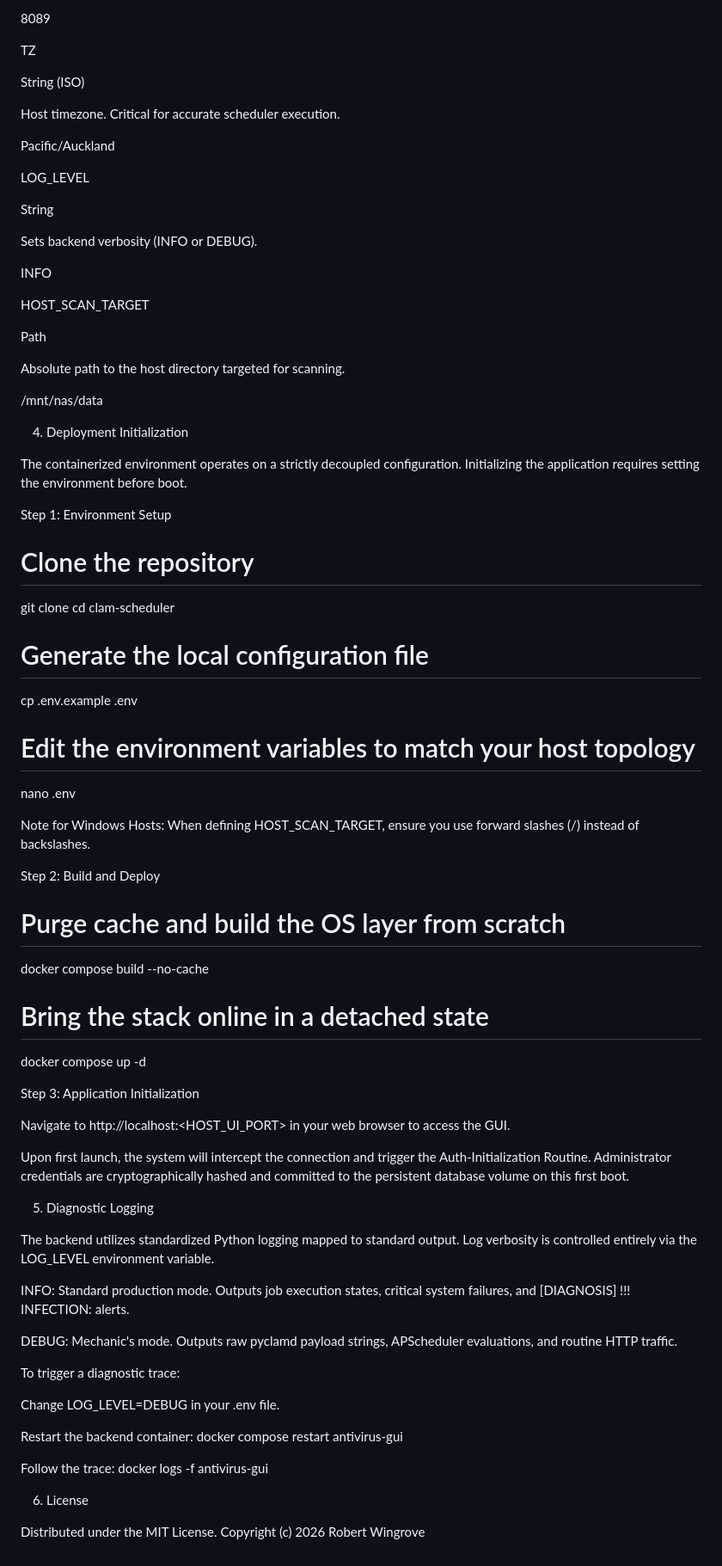
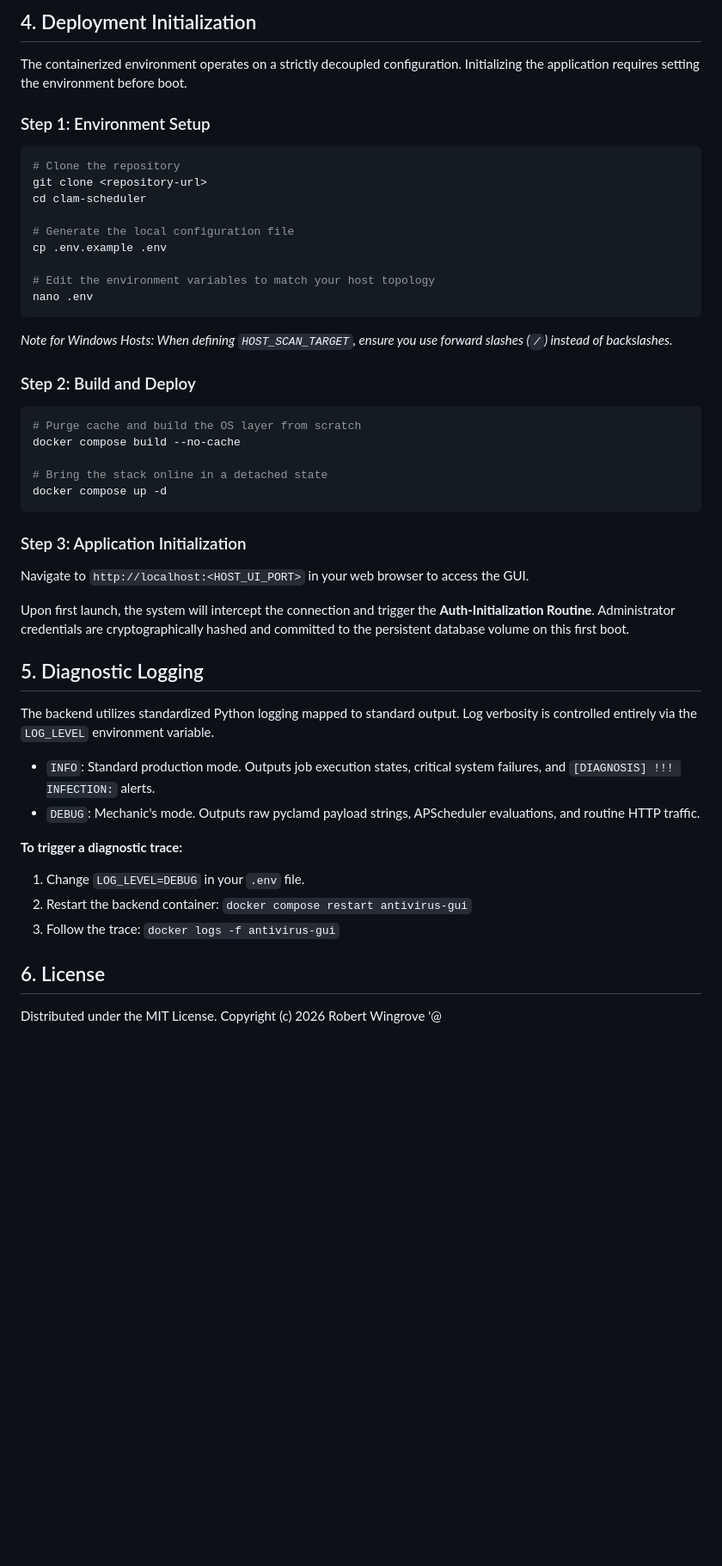
Before and after one commit to winretro/clam-scheduler, a Markdown page: README.md, the part around one of its changes. Shown at 86% size. Drawn GitHub-style; blank space fills up the shorter version.

````diff
--- a/README.md
+++ b/README.md
@@ -74,35 +49,10 @@ The external port exposed for the web interface.
-8089
-
-TZ
-
-String (ISO)
-
-Host timezone. Critical for accurate scheduler execution.
-
-Pacific/Auckland
-
-LOG_LEVEL
-
-String
-
-Sets backend verbosity (INFO or DEBUG).
-
-INFO
-
-HOST_SCAN_TARGET
-
-Path
-
-Absolute path to the host directory targeted for scanning.
-
-/mnt/nas/data
-
-4. Deployment Initialization
+## 4. Deployment Initialization
 
 The containerized environment operates on a strictly decoupled configuration. Initializing the application requires setting the environment before boot.
 
-Step 1: Environment Setup
+### Step 1: Environment Setup
 
+```bash
 # Clone the repository
 git clone <repository-url>
 cd clam-scheduler
@@ -112,41 +62,40 @@ cp .env.example .env
 
 # Edit the environment variables to match your host topology
 nano .env
+```
 
+*Note for Windows Hosts: When defining `HOST_SCAN_TARGET`, ensure you use forward slashes (`/`) instead of backslashes.*
 
-Note for Windows Hosts: When defining HOST_SCAN_TARGET, ensure you use forward slashes (/) instead of backslashes.
+### Step 2: Build and Deploy
 
-Step 2: Build and Deploy
-
+```bash
 # Purge cache and build the OS layer from scratch
 docker compose build --no-cache
 
 # Bring the stack online in a detached state
 docker compose up -d
+```
 
+### Step 3: Application Initialization
 
-Step 3: Application Initialization
+Navigate to `http://localhost:<HOST_UI_PORT>` in your web browser to access the GUI.
 
-Navigate to http://localhost:<HOST_UI_PORT> in your web browser to access the GUI.
+Upon first launch, the system will intercept the connection and trigger the **Auth-Initialization Routine**. Administrator credentials are cryptographically hashed and committed to the persistent database volume on this first boot.
 
-Upon first launch, the system will intercept the connection and trigger the Auth-Initialization Routine. Administrator credentials are cryptographically hashed and committed to the persistent database volume on this first boot.
+## 5. Diagnostic Logging
 
-5. Diagnostic Logging
+The backend utilizes standardized Python logging mapped to standard output. Log verbosity is controlled entirely via the `LOG_LEVEL` environment variable.
 
-The backend utilizes standardized Python logging mapped to standard output. Log verbosity is controlled entirely via the LOG_LEVEL environment variable.
+* `INFO`: Standard production mode. Outputs job execution states, critical system failures, and `[DIAGNOSIS] !!! INFECTION:` alerts.
+* `DEBUG`: Mechanic's mode. Outputs raw pyclamd payload strings, APScheduler evaluations, and routine HTTP traffic.
 
-INFO: Standard production mode. Outputs job execution states, critical system failures, and [DIAGNOSIS] !!! INFECTION: alerts.
+**To trigger a diagnostic trace:**
 
-DEBUG: Mechanic's mode. Outputs raw pyclamd payload strings, APScheduler evaluations, and routine HTTP traffic.
+1. Change `LOG_LEVEL=DEBUG` in your `.env` file.
+2. Restart the backend container: `docker compose restart antivirus-gui`
+3. Follow the trace: `docker logs -f antivirus-gui`
 
-To trigger a diagnostic trace:
-
-Change LOG_LEVEL=DEBUG in your .env file.
-
-Restart the backend container: docker compose restart antivirus-gui
-
-Follow the trace: docker logs -f antivirus-gui
-
-6. License
+## 6. License
 
 Distributed under the MIT License. Copyright (c) 2026 Robert Wingrove
+'@
````
Also changed, not shown: other parts of README.md (+28 -53 lines).
